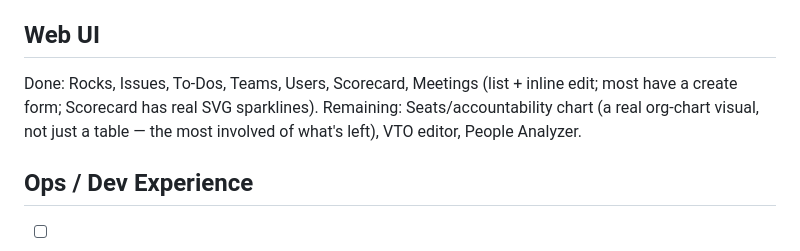
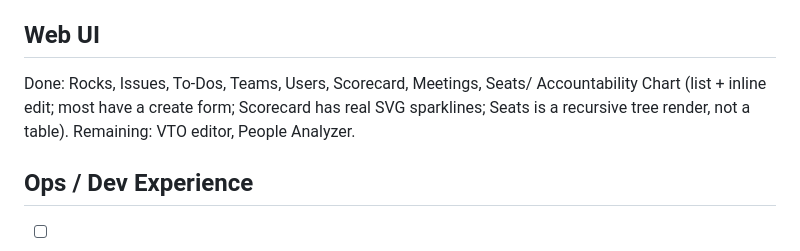
Before and after one commit to fidoogle/traction-app, a Markdown page: TODO-ENHANCEMENTS.md, the part around the change. Drawn GitHub-style.

Commit message:
Update TODO-ENHANCEMENTS.md: Seats/Accountability Chart page done

```diff
--- a/TODO-ENHANCEMENTS.md
+++ b/TODO-ENHANCEMENTS.md
@@ -49,10 +49,10 @@ queued.
 
 ## Web UI
 
-Done: Rocks, Issues, To-Dos, Teams, Users, Scorecard, Meetings (list +
-inline edit; most have a create form; Scorecard has real SVG sparklines).
-Remaining: Seats/accountability chart (a real org-chart visual, not just
-a table — the most involved of what's left), VTO editor, People Analyzer.
+Done: Rocks, Issues, To-Dos, Teams, Users, Scorecard, Meetings, Seats/
+Accountability Chart (list + inline edit; most have a create form;
+Scorecard has real SVG sparklines; Seats is a recursive tree render, not
+a table). Remaining: VTO editor, People Analyzer.
 
 ## Ops / Dev Experience
 
```
